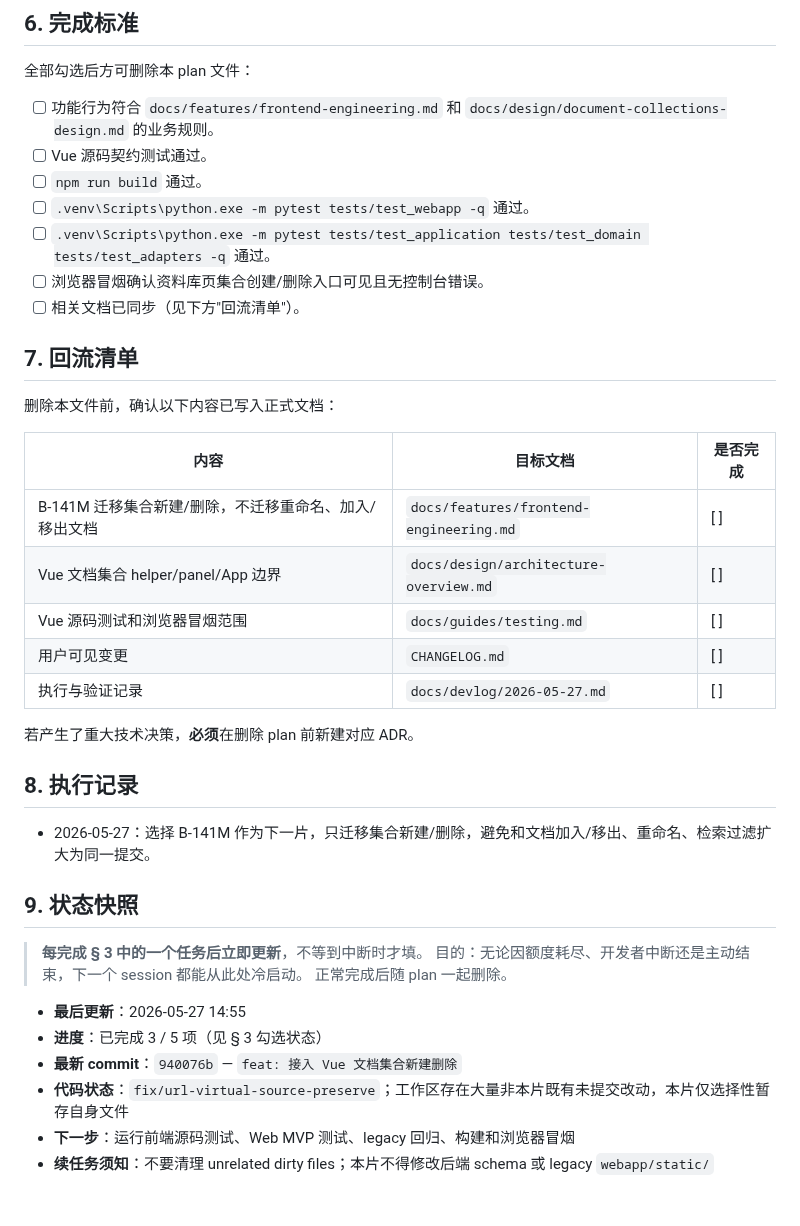
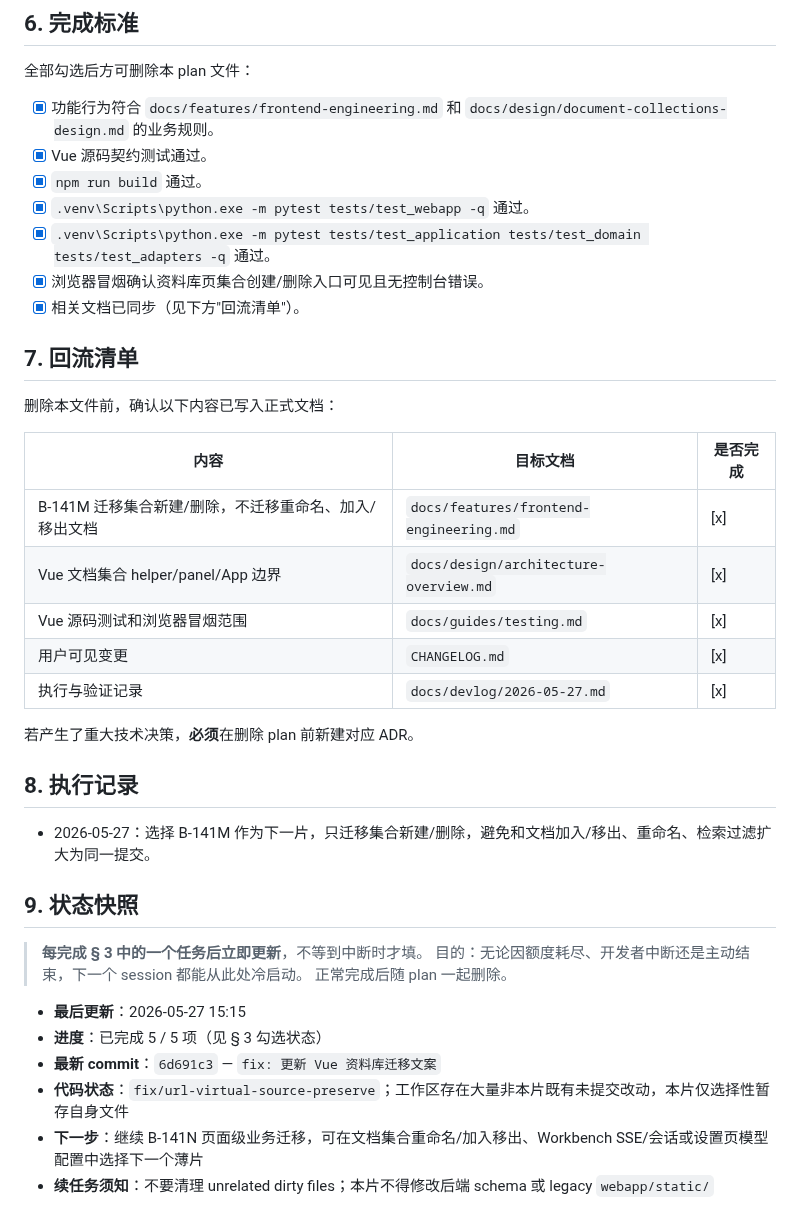
Before and after one commit to Yocaihua8/rag_system, a Markdown page: docs/plans/B-141-vue-document-collections-manage.md, the part around one of its changes. Rendered like a GitHub page.

Commit message:
docs: 更新 B-141M 验证快照

```diff
--- a/docs/plans/B-141-vue-document-collections-manage.md
+++ b/docs/plans/B-141-vue-document-collections-manage.md
@@ -67,13 +67,13 @@
 
 全部勾选后方可删除本 plan 文件：
 
-- [ ] 功能行为符合 `docs/features/frontend-engineering.md` 和 `docs/design/document-collections-design.md` 的业务规则。
-- [ ] Vue 源码契约测试通过。
-- [ ] `npm run build` 通过。
-- [ ] `.venv\Scripts\python.exe -m pytest tests/test_webapp -q` 通过。
-- [ ] `.venv\Scripts\python.exe -m pytest tests/test_application tests/test_domain tests/test_adapters -q` 通过。
-- [ ] 浏览器冒烟确认资料库页集合创建/删除入口可见且无控制台错误。
-- [ ] 相关文档已同步（见下方"回流清单"）。
+- [x] 功能行为符合 `docs/features/frontend-engineering.md` 和 `docs/design/document-collections-design.md` 的业务规则。
+- [x] Vue 源码契约测试通过。
+- [x] `npm run build` 通过。
+- [x] `.venv\Scripts\python.exe -m pytest tests/test_webapp -q` 通过。
+- [x] `.venv\Scripts\python.exe -m pytest tests/test_application tests/test_domain tests/test_adapters -q` 通过。
+- [x] 浏览器冒烟确认资料库页集合创建/删除入口可见且无控制台错误。
+- [x] 相关文档已同步（见下方"回流清单"）。
 
 ## 7. 回流清单
 
@@ -81,11 +81,11 @@
 
 | 内容 | 目标文档 | 是否完成 |
 |------|----------|----------|
-| B-141M 迁移集合新建/删除，不迁移重命名、加入/移出文档 | `docs/features/frontend-engineering.md` | [ ] |
-| Vue 文档集合 helper/panel/App 边界 | `docs/design/architecture-overview.md` | [ ] |
-| Vue 源码测试和浏览器冒烟范围 | `docs/guides/testing.md` | [ ] |
-| 用户可见变更 | `CHANGELOG.md` | [ ] |
-| 执行与验证记录 | `docs/devlog/2026-05-27.md` | [ ] |
+| B-141M 迁移集合新建/删除，不迁移重命名、加入/移出文档 | `docs/features/frontend-engineering.md` | [x] |
+| Vue 文档集合 helper/panel/App 边界 | `docs/design/architecture-overview.md` | [x] |
+| Vue 源码测试和浏览器冒烟范围 | `docs/guides/testing.md` | [x] |
+| 用户可见变更 | `CHANGELOG.md` | [x] |
+| 执行与验证记录 | `docs/devlog/2026-05-27.md` | [x] |
 
 若产生了重大技术决策，**必须**在删除 plan 前新建对应 ADR。
 
@@ -99,9 +99,9 @@
 > 目的：无论因额度耗尽、开发者中断还是主动结束，下一个 session 都能从此处冷启动。
 > 正常完成后随 plan 一起删除。
 
-- **最后更新**：2026-05-27 14:55
-- **进度**：已完成 3 / 5 项（见 § 3 勾选状态）
-- **最新 commit**：`940076b` — `feat: 接入 Vue 文档集合新建删除`
+- **最后更新**：2026-05-27 15:15
+- **进度**：已完成 5 / 5 项（见 § 3 勾选状态）
+- **最新 commit**：`6d691c3` — `fix: 更新 Vue 资料库迁移文案`
 - **代码状态**：`fix/url-virtual-source-preserve`；工作区存在大量非本片既有未提交改动，本片仅选择性暂存自身文件
-- **下一步**：运行前端源码测试、Web MVP 测试、legacy 回归、构建和浏览器冒烟
+- **下一步**：继续 B-141N 页面级业务迁移，可在文档集合重命名/加入移出、Workbench SSE/会话或设置页模型配置中选择下一个薄片
 - **续任务须知**：不要清理 unrelated dirty files；本片不得修改后端 schema 或 legacy `webapp/static/`
```
Also changed, not shown: other parts of docs/plans/B-141-vue-document-collections-manage.md (+2 -2 lines), docs/devlog/2026-05-27.md (+5 -0 lines).
